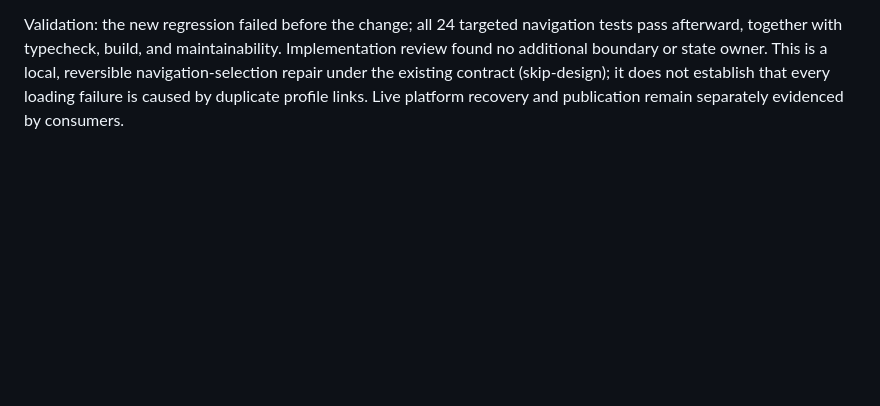
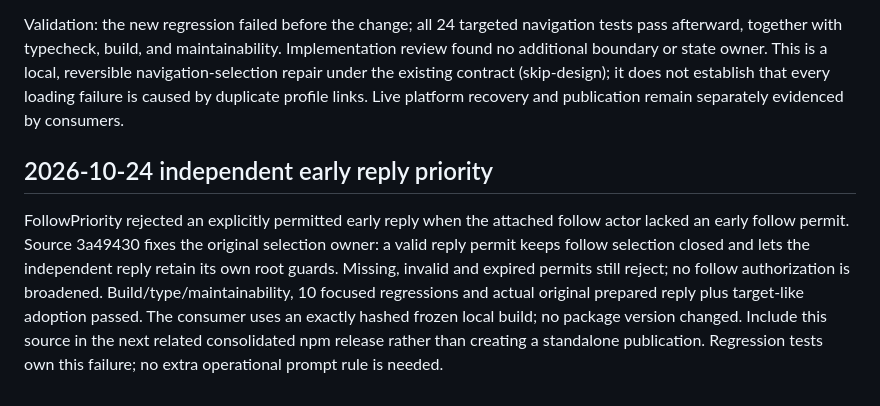
Before and after one commit to Peiiii/x-harness, a Markdown page: docs/maintenance.md, the part around the change. Drawn GitHub-style; blank space fills up the shorter version.

Commit message:
Record early reply local adoption and consolidated release boundary

```diff
--- a/docs/maintenance.md
+++ b/docs/maintenance.md
@@ -170,3 +170,7 @@ Released in 0.2.76 from commit 94c2c3c. A narrowly evidenced, expiring, original
 The publication baseline returns to the observed account profile. Avatar and sidebar anchors can have the same href; treating that as ambiguous forced a full document navigation and unnecessarily restarted Viewer bootstrap. The DOM navigation owner now selects the unique visible profile-navigation anchor with the exact destination href. Missing, duplicate, and forced-navigation cases preserve the prior path. No identity, article readiness, refusal, intent, or verification gate changes.
 
 Validation: the new regression failed before the change; all 24 targeted navigation tests pass afterward, together with typecheck, build, and maintainability. Implementation review found no additional boundary or state owner. This is a local, reversible navigation-selection repair under the existing contract (skip-design); it does not establish that every loading failure is caused by duplicate profile links. Live platform recovery and publication remain separately evidenced by consumers.
+
+## 2026-10-24 independent early reply priority
+
+FollowPriority rejected an explicitly permitted early reply when the attached follow actor lacked an early follow permit. Source 3a49430 fixes the original selection owner: a valid reply permit keeps follow selection closed and lets the independent reply retain its own root guards. Missing, invalid and expired permits still reject; no follow authorization is broadened. Build/type/maintainability, 10 focused regressions and actual original prepared reply plus target-like adoption passed. The consumer uses an exactly hashed frozen local build; no package version changed. Include this source in the next related consolidated npm release rather than creating a standalone publication. Regression tests own this failure; no extra operational prompt rule is needed.
```
